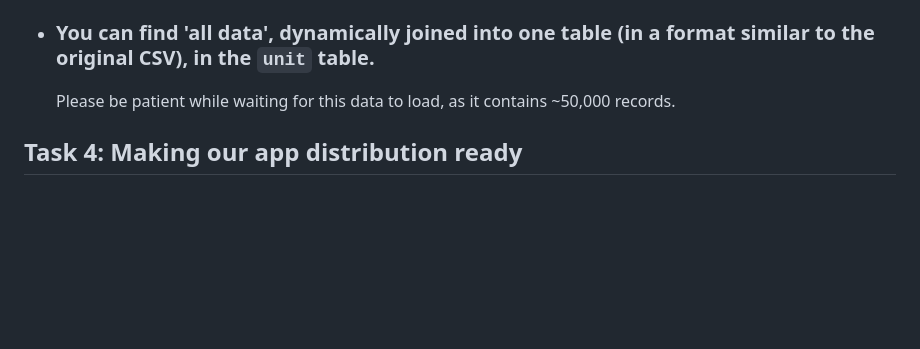
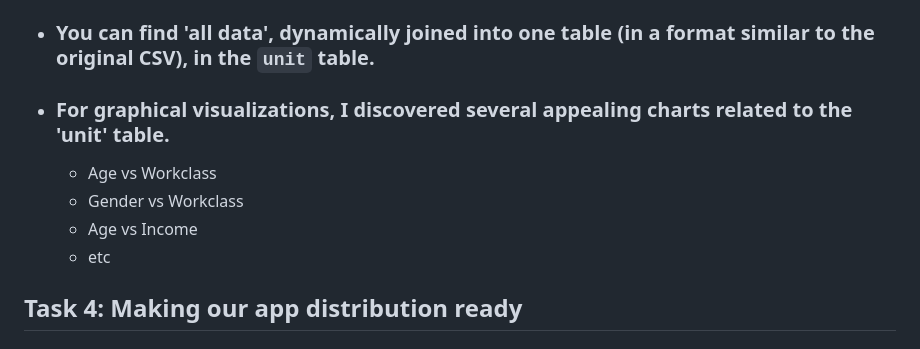
Before and after one commit to dsuprunov/python-statista-programming-challenge, a Markdown page: README.md, the part around the change. GitHub-like rendering; blank space fills up the shorter version.

```diff
--- a/README.md
+++ b/README.md
@@ -90,7 +90,12 @@ for launching the application and fulfilling all the infrastructure requirements
   - The application will be accessible at `http://-YOUR-DOCKER-PC-ADDRESS-OR-NAME-:8181`
 
 - ### You can find 'all data', dynamically joined into one table (in a format similar to the original CSV), in the `unit` table.
-  Please be patient while waiting for this data to load, as it contains ~50,000 records.
+
+- ### For graphical visualizations, I discovered several appealing charts related to the 'unit' table.
+  - Age vs Workclass
+  - Gender vs Workclass
+  - Age vs Income
+  - etc
 
 
 ## Task 4: Making our app distribution ready
```
